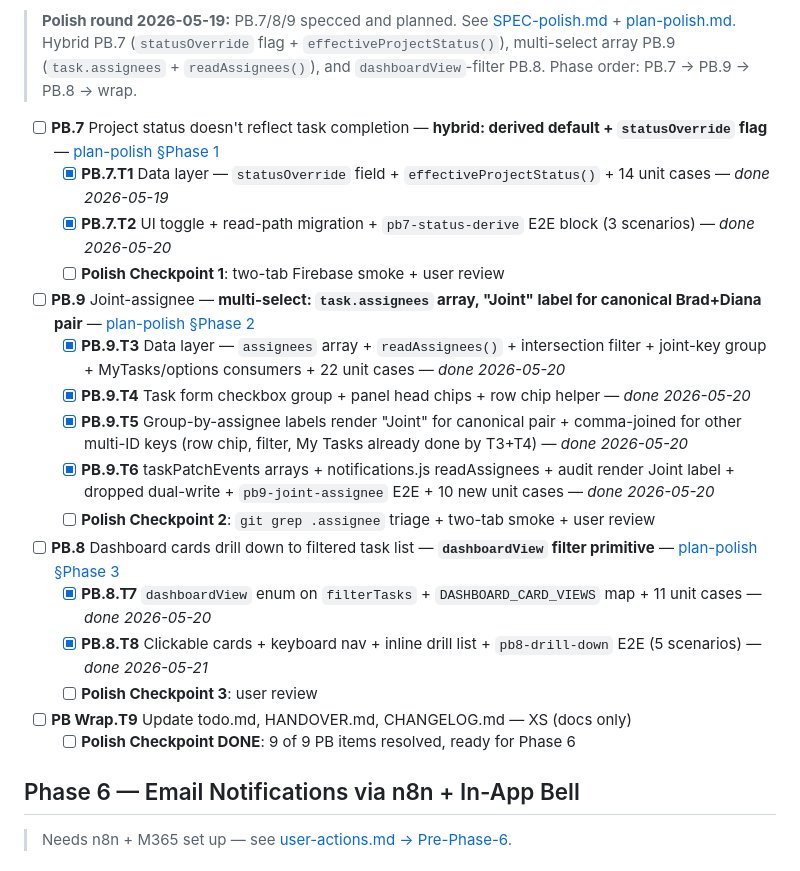
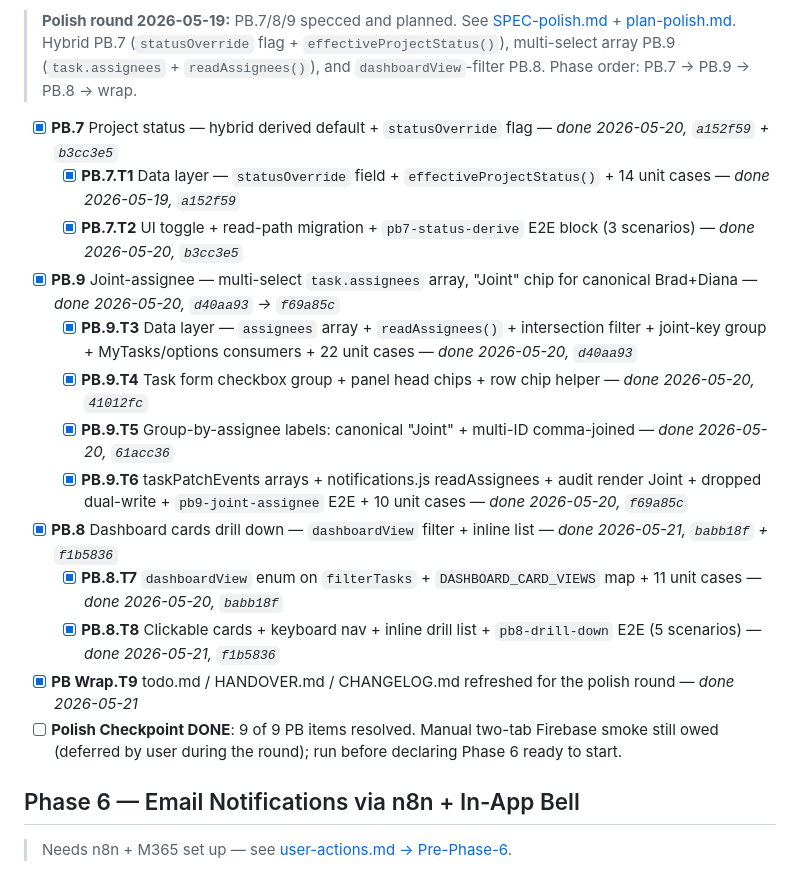
Before and after one commit to metalbee66/financial-planner, a Markdown page: tasks/todo.md, the part around the change. GitHub-like rendering.

Commit message:
PB Wrap.T9: docs catch up on the polish round close-out
- todo.md: parent PB.7/PB.8/PB.9 rows ticked with commit hashes;
  Polish Checkpoint DONE row notes the still-owed two-tab Firebase
  smoke (deferred during the round per user call).
- HANDOVER.md: state-as-of timestamp + 9/9 polish-backlog summary,
  test counts now 120 E2E / ~307 unit. New "Polish round architecture
  notes" section captures the three patterns future modules must
  respect: effectiveProjectStatus + resolveProjectStatuses, readAssignees
  + renderAssigneeChipsHtml, DASHBOARD_VIEWS + filterTasks flat option.
- CHANGELOG.md: new "Polish round — second pass" section under v2.0.0
  with per-PB bullets and commit hashes.

No code touched. Last Playwright run (T8) was 120 passed; suite skipped
here since docs don't run through it.

Co-Authored-By: Claude Opus 4.7 (1M context) <noreply@anthropic.com>

```diff
--- a/tasks/todo.md
+++ b/tasks/todo.md
@@ -66,22 +66,19 @@ Not blocking Phase 6 — pick up between phases or as standalone polish.
 - [x] **PB.6** Firebase SDK Cross-Origin-Opener-Policy warnings on sign-in popup (cosmetic; consider SDK upgrade or `signInWithRedirect`) — XS — _smoke step 16_ — _done 2026-05-19, `94cbe78` (switched popup → redirect)_
 > **Polish round 2026-05-19:** PB.7/8/9 specced and planned. See [SPEC-polish.md](SPEC-polish.md) + [plan-polish.md](plan-polish.md). Hybrid PB.7 (`statusOverride` flag + `effectiveProjectStatus()`), multi-select array PB.9 (`task.assignees` + `readAssignees()`), and `dashboardView`-filter PB.8. Phase order: PB.7 → PB.9 → PB.8 → wrap.
 
-- [ ] **PB.7** Project status doesn't reflect task completion — **hybrid: derived default + `statusOverride` flag** — [plan-polish §Phase 1](plan-polish.md#phase-1--pb7-hybrid-project-status-derivation)
-  - [x] **PB.7.T1** Data layer — `statusOverride` field + `effectiveProjectStatus()` + 14 unit cases — _done 2026-05-19_
-  - [x] **PB.7.T2** UI toggle + read-path migration + `pb7-status-derive` E2E block (3 scenarios) — _done 2026-05-20_
-  - [ ] **Polish Checkpoint 1**: two-tab Firebase smoke + user review
-- [ ] **PB.9** Joint-assignee — **multi-select: `task.assignees` array, "Joint" label for canonical Brad+Diana pair** — [plan-polish §Phase 2](plan-polish.md#phase-2--pb9-joint-assignee-multi-select)
-  - [x] **PB.9.T3** Data layer — `assignees` array + `readAssignees()` + intersection filter + joint-key group + MyTasks/options consumers + 22 unit cases — _done 2026-05-20_
-  - [x] **PB.9.T4** Task form checkbox group + panel head chips + row chip helper — _done 2026-05-20_
-  - [x] **PB.9.T5** Group-by-assignee labels render "Joint" for canonical pair + comma-joined for other multi-ID keys (row chip, filter, My Tasks already done by T3+T4) — _done 2026-05-20_
-  - [x] **PB.9.T6** taskPatchEvents arrays + notifications.js readAssignees + audit render Joint label + dropped dual-write + `pb9-joint-assignee` E2E + 10 new unit cases — _done 2026-05-20_
-  - [ ] **Polish Checkpoint 2**: `git grep .assignee` triage + two-tab smoke + user review
-- [ ] **PB.8** Dashboard cards drill down to filtered task list — **`dashboardView` filter primitive** — [plan-polish §Phase 3](plan-polish.md#phase-3--pb8-dashboard-card-drill-down)
-  - [x] **PB.8.T7** `dashboardView` enum on `filterTasks` + `DASHBOARD_CARD_VIEWS` map + 11 unit cases — _done 2026-05-20_
-  - [x] **PB.8.T8** Clickable cards + keyboard nav + inline drill list + `pb8-drill-down` E2E (5 scenarios) — _done 2026-05-21_
-  - [ ] **Polish Checkpoint 3**: user review
-- [ ] **PB Wrap.T9** Update todo.md, HANDOVER.md, CHANGELOG.md — XS (docs only)
-  - [ ] **Polish Checkpoint DONE**: 9 of 9 PB items resolved, ready for Phase 6
+- [x] **PB.7** Project status — hybrid derived default + `statusOverride` flag — _done 2026-05-20, `a152f59` + `b3cc3e5`_
+  - [x] **PB.7.T1** Data layer — `statusOverride` field + `effectiveProjectStatus()` + 14 unit cases — _done 2026-05-19, `a152f59`_
+  - [x] **PB.7.T2** UI toggle + read-path migration + `pb7-status-derive` E2E block (3 scenarios) — _done 2026-05-20, `b3cc3e5`_
+- [x] **PB.9** Joint-assignee — multi-select `task.assignees` array, "Joint" chip for canonical Brad+Diana — _done 2026-05-20, `d40aa93` → `f69a85c`_
+  - [x] **PB.9.T3** Data layer — `assignees` array + `readAssignees()` + intersection filter + joint-key group + MyTasks/options consumers + 22 unit cases — _done 2026-05-20, `d40aa93`_
+  - [x] **PB.9.T4** Task form checkbox group + panel head chips + row chip helper — _done 2026-05-20, `41012fc`_
+  - [x] **PB.9.T5** Group-by-assignee labels: canonical "Joint" + multi-ID comma-joined — _done 2026-05-20, `61acc36`_
+  - [x] **PB.9.T6** taskPatchEvents arrays + notifications.js readAssignees + audit render Joint + dropped dual-write + `pb9-joint-assignee` E2E + 10 unit cases — _done 2026-05-20, `f69a85c`_
+- [x] **PB.8** Dashboard cards drill down — `dashboardView` filter + inline list — _done 2026-05-21, `babb18f` + `f1b5836`_
+  - [x] **PB.8.T7** `dashboardView` enum on `filterTasks` + `DASHBOARD_CARD_VIEWS` map + 11 unit cases — _done 2026-05-20, `babb18f`_
+  - [x] **PB.8.T8** Clickable cards + keyboard nav + inline drill list + `pb8-drill-down` E2E (5 scenarios) — _done 2026-05-21, `f1b5836`_
+- [x] **PB Wrap.T9** todo.md / HANDOVER.md / CHANGELOG.md refreshed for the polish round — _done 2026-05-21_
+- [ ] **Polish Checkpoint DONE**: 9 of 9 PB items resolved. Manual two-tab Firebase smoke still owed (deferred by user during the round); run before declaring Phase 6 ready to start.
 
 ## Phase 6 — Email Notifications via n8n + In-App Bell
 
```
Also changed, not shown: CHANGELOG.md (+10 -0 lines), HANDOVER.md (+13 -1 lines).
